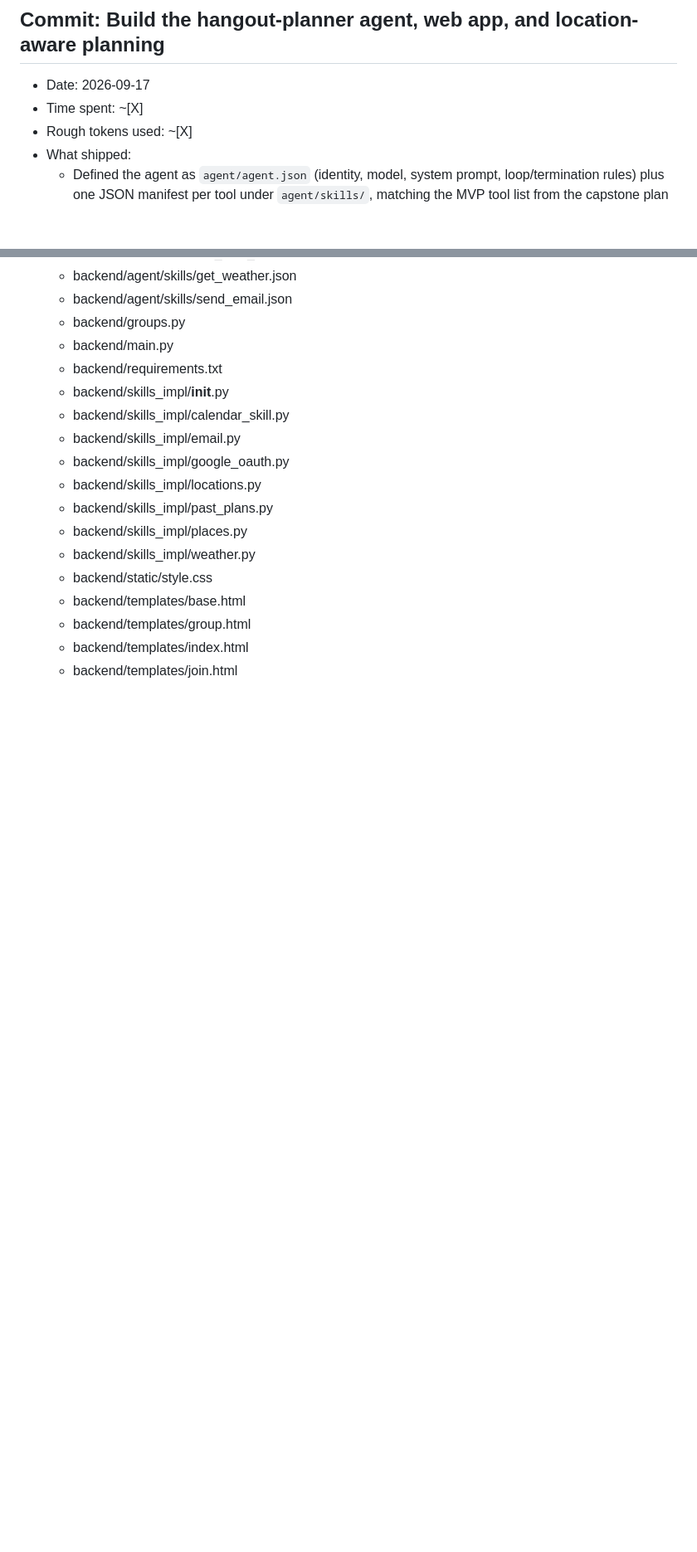
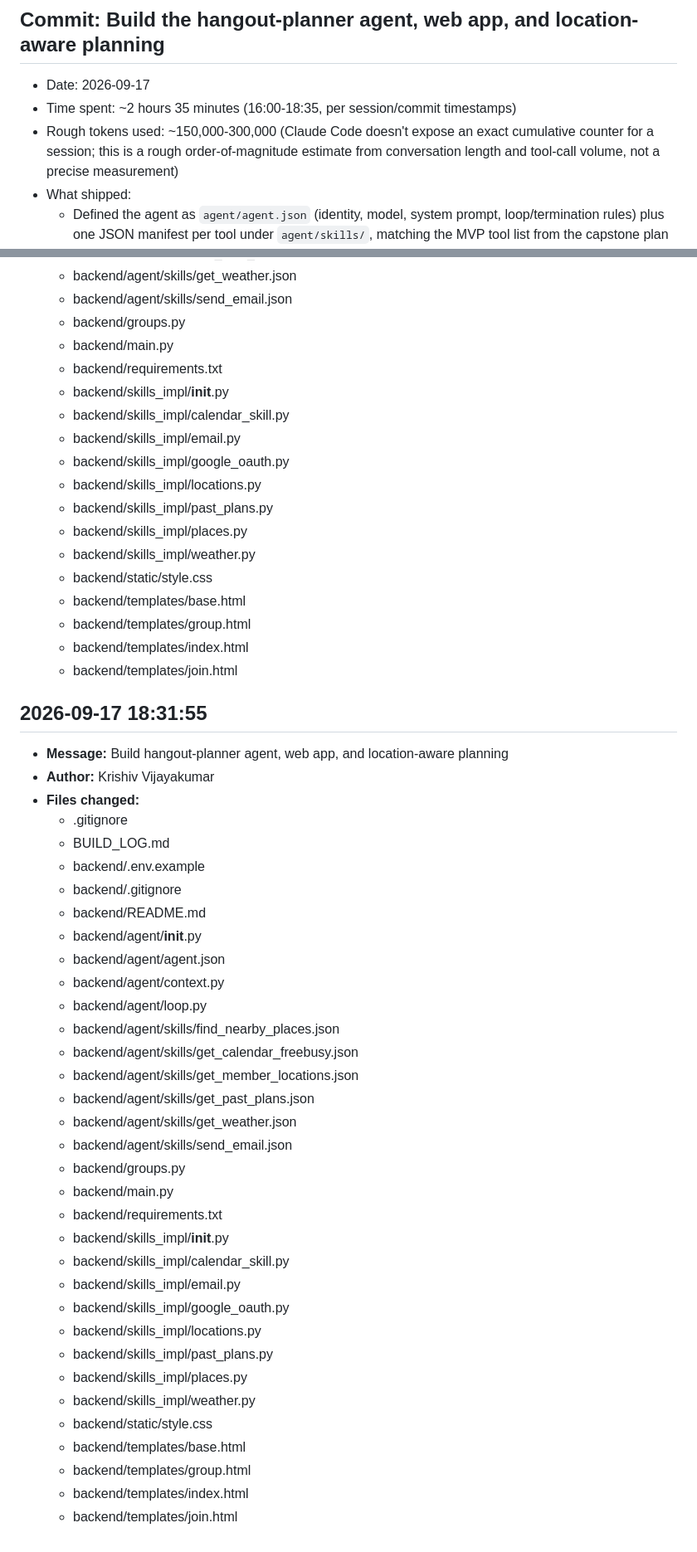
Before and after one commit to Turtlesalt/Krishiv-Capstone, a Markdown page: BUILD_LOG.md, 2 parts joined by grey strips. Shown at 83% size. GitHub-like rendering; blank space fills up the shorter version.

Commit message:
Fill in time/tokens estimates for the last build log entry
Co-Authored-By: Claude Sonnet 5 <noreply@anthropic.com>

```diff
--- a/BUILD_LOG.md
+++ b/BUILD_LOG.md
@@ -63,8 +63,11 @@
 ## Commit: Build the hangout-planner agent, web app, and location-aware planning
 
 - Date: 2026-09-17
-- Time spent: ~[X]
-- Rough tokens used: ~[X]
+- Time spent: ~2 hours 35 minutes (16:00-18:35, per session/commit timestamps)
+- Rough tokens used: ~150,000-300,000 (Claude Code doesn't expose an exact
+  cumulative counter for a session; this is a rough order-of-magnitude
+  estimate from conversation length and tool-call volume, not a precise
+  measurement)
 - What shipped:
   - Defined the agent as `agent/agent.json` (identity, model, system prompt,
     loop/termination rules) plus one JSON manifest per tool under
@@ -132,3 +135,39 @@
   - backend/templates/group.html
   - backend/templates/index.html
   - backend/templates/join.html
+
+## 2026-09-17 18:31:55
+- **Message:** Build hangout-planner agent, web app, and location-aware planning
+- **Author:** Krishiv Vijayakumar
+- **Files changed:**
+  - .gitignore
+  - BUILD_LOG.md
+  - backend/.env.example
+  - backend/.gitignore
+  - backend/README.md
+  - backend/agent/__init__.py
+  - backend/agent/agent.json
+  - backend/agent/context.py
+  - backend/agent/loop.py
+  - backend/agent/skills/find_nearby_places.json
+  - backend/agent/skills/get_calendar_freebusy.json
+  - backend/agent/skills/get_member_locations.json
+  - backend/agent/skills/get_past_plans.json
+  - backend/agent/skills/get_weather.json
+  - backend/agent/skills/send_email.json
+  - backend/groups.py
+  - backend/main.py
+  - backend/requirements.txt
+  - backend/skills_impl/__init__.py
+  - backend/skills_impl/calendar_skill.py
+  - backend/skills_impl/email.py
+  - backend/skills_impl/google_oauth.py
+  - backend/skills_impl/locations.py
+  - backend/skills_impl/past_plans.py
+  - backend/skills_impl/places.py
+  - backend/skills_impl/weather.py
+  - backend/static/style.css
+  - backend/templates/base.html
+  - backend/templates/group.html
+  - backend/templates/index.html
+  - backend/templates/join.html
```
